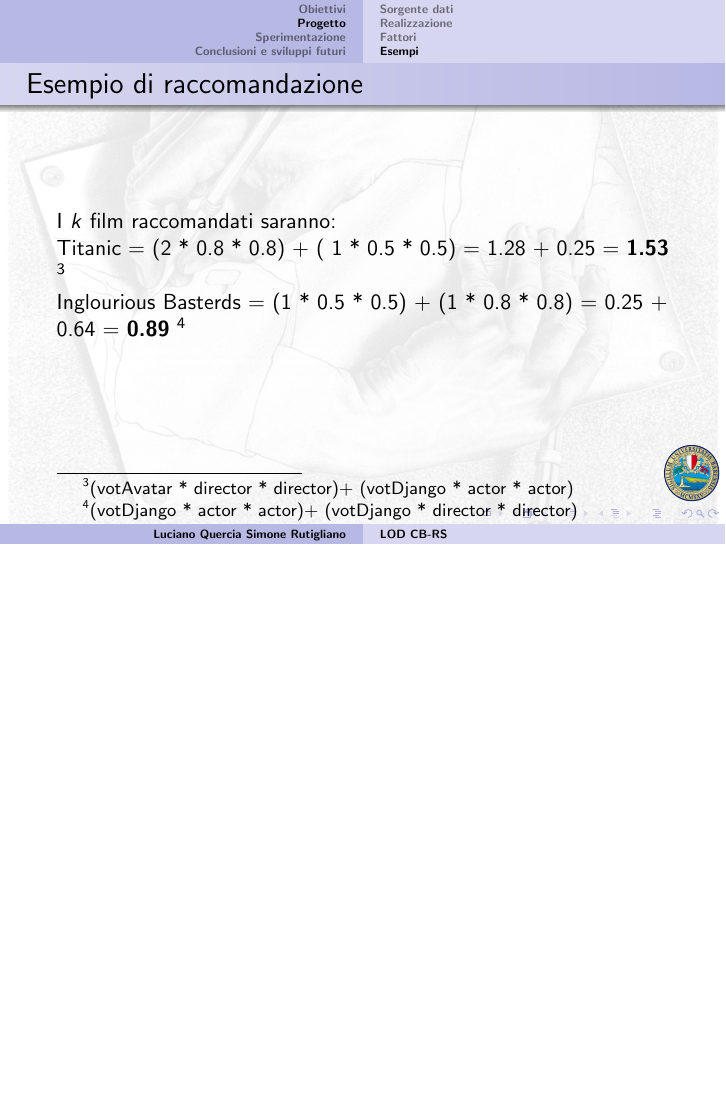
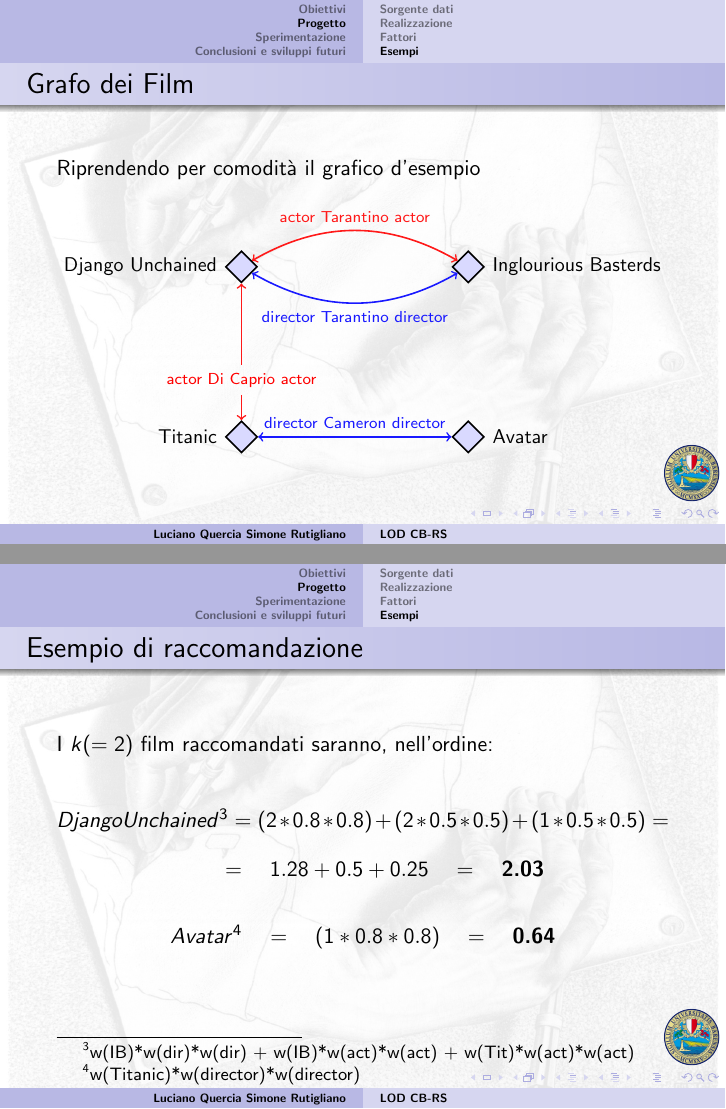
Before and after one commit to Simoruty/LinkedOpenData-Recommender-slides, LaTeX slides (main.tex): page 24 of 45 before the commit and pages 24 and 25 of 46 after it, the two joined at a grey line, the shorter picture padded with empty space. Compiled offline with pdfLaTeX.

Commit message:
cambiato esempio

```diff
--- a/main.tex
+++ b/main.tex
@@ -543,14 +543,70 @@ I profili creati saranno:
 %%%%%%%%%%%%%%%%%%%%%%%%%%%%%%%%%%%%%%%%%%%%%%%%%%%%%
 
 \begin{frame}
+\frametitle{Grafo dei Film}
+Riprendendo per comodità il grafico d'esempio
+\\~\\
+\begin{tikzpicture}
+[lineDecoratein/.style={<-,thick}, %
+lineDecorateout/.style={->,thick}, %
+lineDecorate/.style={<->,thick},%
+film/.style={shape=diamond,inner sep=4pt,draw,thick, fill=blue!15}]
+
+%% nodes or vertices
+\foreach \nodename/\x/\y/\direction/\navigate in {
+$Django Unchained$/0/4/left/west, $Inglourious Basterds$/4/4/right/east, $Titanic$/0/1/left/west, $Avatar$/4/1/right/east}
+{
+\node (\nodename) at (\x,\y) [film] {};
+\node [\direction] at (\nodename.\navigate) {\small$\nodename$};
+}
+\node ($actor Di Caprio actor$) at (0,2) {\color{red}\scriptsize{actor Di Caprio actor}};
+
+%% edges or lines
+\path
+\foreach \startnode/\endnode in {$Django Unchained$/$actor Di Caprio actor$}
+{
+(\startnode) edge[lineDecoratein,actor edge] node[] {} (\endnode)
+}
+
+\foreach \startnode/\endnode in {$Titanic$/$Avatar$}
+{
+	(\startnode) edge[lineDecorate,director edge] node[auto] {\scriptsize{director Cameron director}} (\endnode)
+}
+
+\foreach \startnode/\endnode in {$actor Di Caprio actor$/$Titanic$}
+{
+	(\startnode) edge[lineDecorateout,actor edge] node[] {} (\endnode)
+}
+
+\foreach \startnode/\endnode in {$Django Unchained$/$Inglourious Basterds$}
+{
+(\startnode) edge[lineDecorate,bend left,actor edge] node[auto] {\scriptsize{actor Tarantino actor}} (\endnode)
+}
+
+\foreach \startnode/\endnode in {$Inglourious Basterds$/$Django Unchained$}
+{
+(\startnode) edge[lineDecorate,bend left,director edge] node[auto] {\scriptsize{director Tarantino director}} (\endnode)
+};
+
+\end{tikzpicture}
+\end{frame}
+
+
+\begin{frame}
 	\frametitle{Esempio di raccomandazione}
 
-	I \textit{k} film raccomandati saranno:
-
-
-	Titanic = (2 * 0.8 * 0.8) + ( 1 * 0.5 * 0.5) = 1.28 + 0.25 = \textbf{1.53} \footnote{(votAvatar * director * director)+ (votDjango * actor * actor)}
-
-	Inglourious Basterds = (1 * 0.5 * 0.5) + (1 * 0.8 * 0.8) = 0.25 + 0.64 = \textbf{0.89} \footnote{(votDjango * actor * actor)+ (votDjango * director * director)}
+	I \textit{k}$(=2)$ film raccomandati saranno, nell'ordine:
+
+	\begin{equation*}
+	Django Unchained \footnote{w(IB)*w(dir)*w(dir) + w(IB)*w(act)*w(act) + w(Tit)*w(act)*w(act)} = (2 * 0.8 * 0.8) + ( 2 * 0.5 * 0.5) + ( 1 * 0.5 * 0.5) =
+	\end{equation*}
+	\begin{equation*}
+	\qquad = \quad 1.28 + 0.5 + 0.25 \quad = \quad \textbf{2.03}
+	\end{equation*}
+
+	\begin{equation*}
+	Avatar \footnote{w(Titanic)*w(director)*w(director)} \quad = \quad (1 * 0.8 * 0.8) \quad = \quad \textbf{0.64}
+	\end{equation*}
 \end{frame}
 
 %%%%%%%%%%%%%%%%%%%%%%%%%%%%%%%%%%%%%%%%%%%%%%%%%%%%%
```
Also changed, not shown: main.tex (4 more changed lines).
